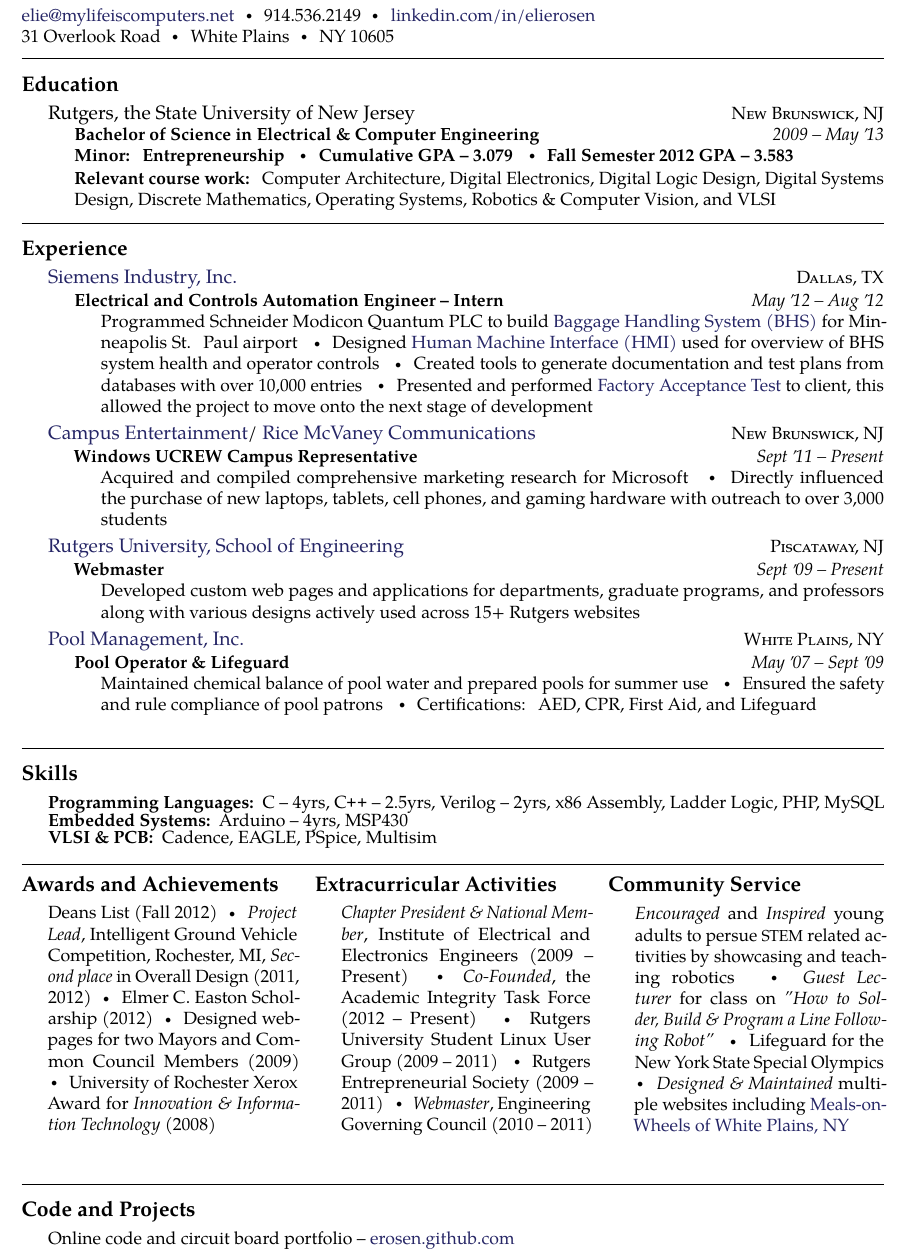
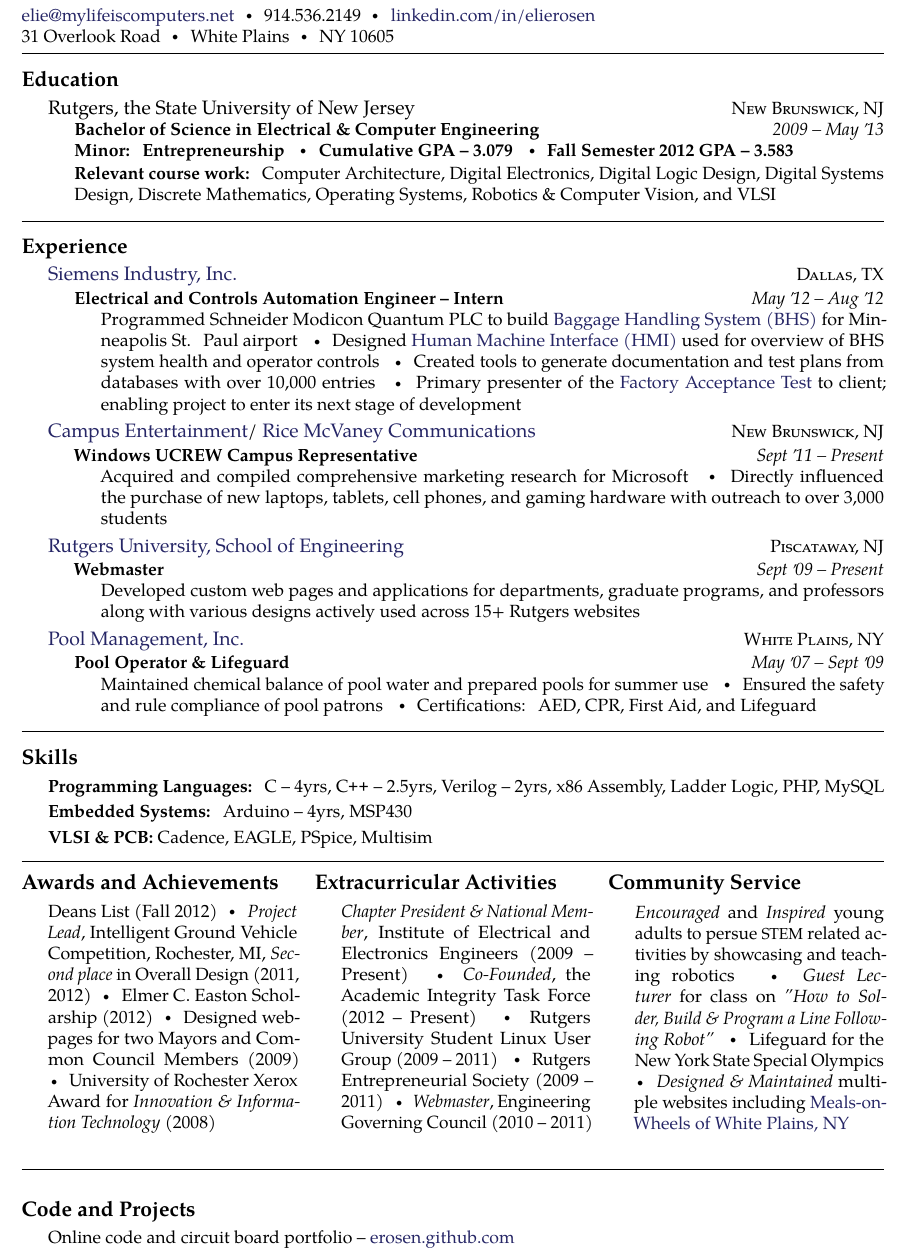
Before and after one commit to erosen/erosen.github.io, a LaTeX document (elie_rosen.tex, which reads resume-commands.tex): part of the page, cut so that both start at the same text. Compiled offline with pdfLaTeX.

Commit message:
better wording

```diff
--- a/elie_rosen.tex
+++ b/elie_rosen.tex
@@ -25,7 +25,7 @@
 \href{http://www.linkedin.com/in/elierosen}{linkedin.com/in/elierosen} \\
 31 Overlook Road\sbull White Plains\sbull NY 10605
 
-\spacedhrule{0.9em}{-0.4em} % a horizontal line with some vertical spacing before and after
+\spacedhrule{0.6em}{-0.4em} % a horizontal line with some vertical spacing before and after
 \roottitle{Education}
 
 \headedsection
@@ -57,8 +57,8 @@
 			\href{http://en.wikipedia.org/wiki/Human_machine_interface}{Human Machine Interface (HMI)}
 			used for overview of BHS system health and operator controls \sbull
 			Created tools to generate documentation and test plans from databases with over 10,000 entries \sbull
-			Presented and performed \href{http://en.wikipedia.org/wiki/Acceptance_testing}
-			{Factory Acceptance Test} to client, this allowed the project to move onto the next
+			Primary presenter of the \href{http://en.wikipedia.org/wiki/Acceptance_testing}
+			{Factory Acceptance Test} to client; enabling project to enter its next
 			stage of development }}
 }
 
@@ -98,22 +98,18 @@
 			Certifications: AED, CPR, First Aid, and Lifeguard}}
 }
 
-\spacedhrule{1.6em}{-0.4em}
+\spacedhrule{0.6em}{-0.4em}
 \roottitle{Skills}
 
-	\inlineheadsection % special section that has an inline header with a 'hanging' paragraph
-		{Programming Languages:}
-		{C -- 4yrs, \CPP -- 2.5yrs, Verilog -- 2yrs, x86 Assembly, Ladder Logic, PHP, MySQL}
 
-	\inlineheadsection
-		{Embedded Systems:}
-		{Arduino -- 4yrs, MSP430}
+		{\bodytext{{\bf Programming Languages:} C -- 4yrs, \CPP -- 2.5yrs,
+			Verilog -- 2yrs, x86 Assembly, Ladder Logic, PHP, MySQL}}
 
-	\inlineheadsection
-		{VLSI \& PCB:}
-		{Cadence, EAGLE, PSpice, Multisim}
+		{\bodytext{{\bf Embedded Systems:} Arduino -- 4yrs, MSP430}}
 
-\spacedhrule{1.6em}{-0.4em}
+		{\bodytext{{\bf VLSI \& PCB:} Cadence, EAGLE, PSpice, Multisim}}
+
+\spacedhrule{0.6em}{-0.4em}
 
 \begin{multicols}{3} % start multiple columns
 
@@ -144,7 +140,7 @@
 
 \end{multicols}
 
-\spacedhrule{1.6em}{-0.4em}
+\spacedhrule{0.8em}{0.4em}
 \roottitle{Code and Projects}
 	{\bodytext{Online code and circuit board portfolio -- \href{http://erosen.github.com}{erosen.github.com}}
 	{\bodytext{Blog of current projects and experiences --
--- a/resume-commands.tex
+++ b/resume-commands.tex
@@ -127,7 +127,7 @@
 \newcommand{\spacedhrule}[2]{\breakvspace{#1}\hrule\nobreakvspace{#2}}
 
 % \inlineheadsection command, used for a new employer
-\newcommand{\inlineheadsection}[2]{\begin{basedescript}{\setlength{\leftmargin}{\doubleparindent}}\item[\hspace{\newparindent}\textbf{#1}]#2\end{basedescript}\vspace{-1.3em}}
+\newcommand{\inlineheadsection}[2]{\begin{basedescript}{\setlength{\leftmargin}{\doubleparindent}}\item[\hspace{\newparindent}\textbf{#1}]#2\end{basedescript}\vspace{-13pt}}
 
 % apo command, for an apostrophe that looks good on old style nums
 \newcommand{\apo}{\raisebox{-.18ex}{'}{\hspace{-.1em}}}
```
Also changed, not shown: doc/elie_rosen.pdf (deleted), elie_rosen.pdf (added), elie_rosen.tex (2 more changed lines), 1 other file.
